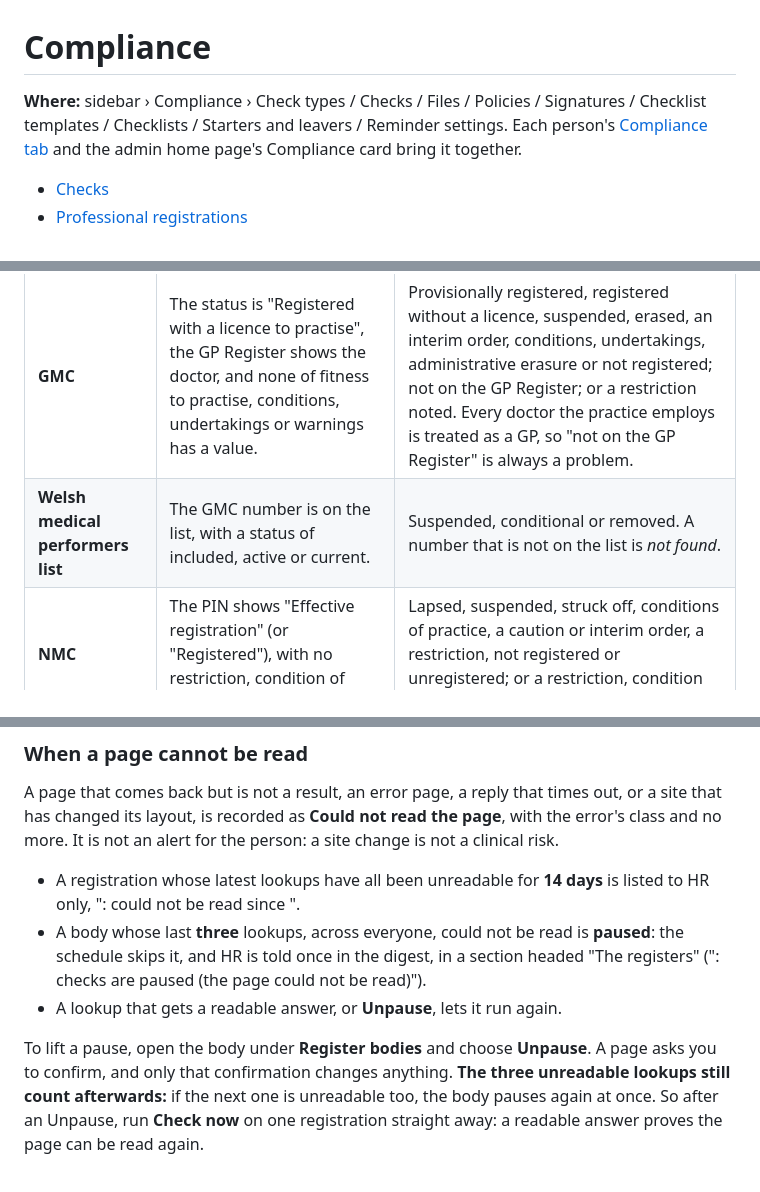
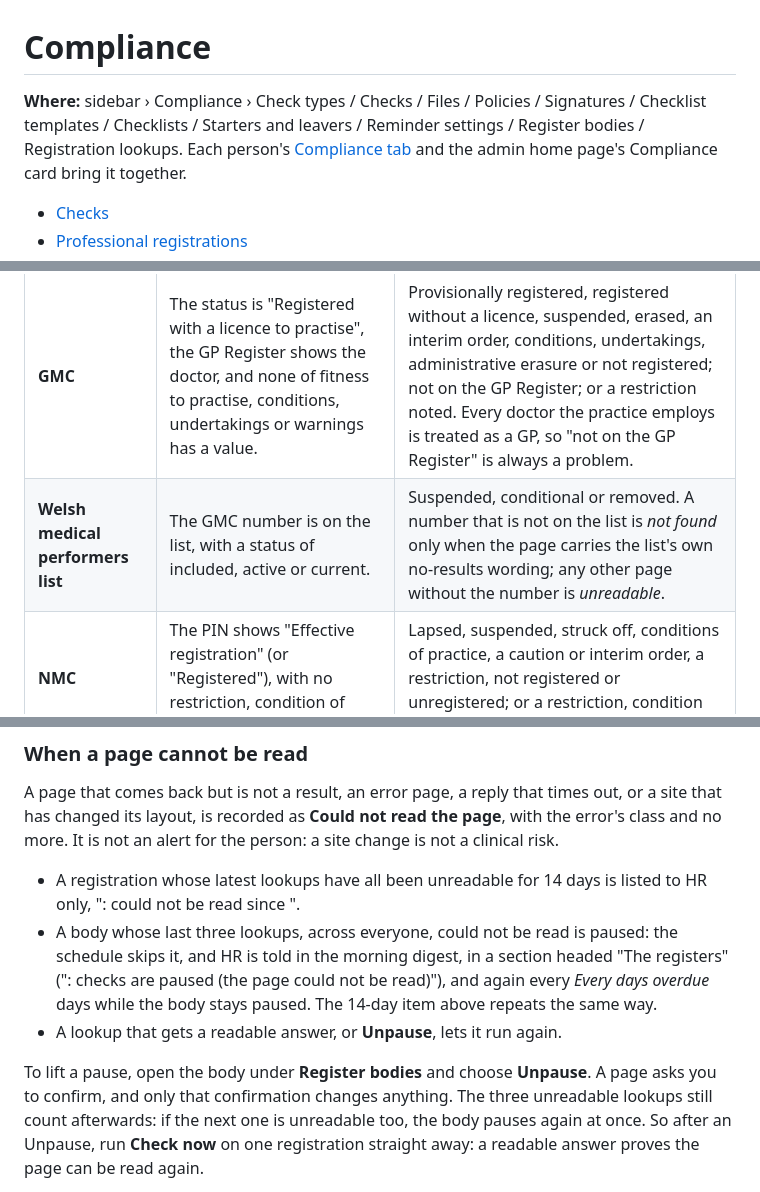
Before and after one commit to devachnid/practice-hr, a Markdown page: docs/admin/compliance.md, 3 parts joined by grey strips. Rendered like a GitHub page.

```diff
--- a/docs/admin/compliance.md
+++ b/docs/admin/compliance.md
@@ -1,7 +1,8 @@
 # Compliance
 
 **Where:** sidebar › Compliance › Check types / Checks / Files / Policies / Signatures /
-Checklist templates / Checklists / Starters and leavers / Reminder settings.
+Checklist templates / Checklists / Starters and leavers / Reminder settings /
+Register bodies / Registration lookups.
 Each person's [Compliance tab](#seeing-where-everyone-stands) and the admin
 home page's Compliance card bring it together.
 
@@ -248,7 +249,7 @@ of wording shows as itself.
 | Body | Clear | A problem |
 |---|---|---|
 | **GMC** | The status is "Registered with a licence to practise", the GP Register shows the doctor, and none of fitness to practise, conditions, undertakings or warnings has a value. | Provisionally registered, registered without a licence, suspended, erased, an interim order, conditions, undertakings, administrative erasure or not registered; not on the GP Register; or a restriction noted. Every doctor the practice employs is treated as a GP, so "not on the GP Register" is always a problem. |
-| **Welsh medical performers list** | The GMC number is on the list, with a status of included, active or current. | Suspended, conditional or removed. A number that is not on the list is *not found*. |
+| **Welsh medical performers list** | The GMC number is on the list, with a status of included, active or current. | Suspended, conditional or removed. A number that is not on the list is *not found* only when the page carries the list's own no-results wording; any other page without the number is *unreadable*. |
 | **NMC** | The PIN shows "Effective registration" (or "Registered"), with no restriction, condition of practice or sanction noted. | Lapsed, suspended, struck off, conditions of practice, a caution or interim order, a restriction, not registered or unregistered; or a restriction, condition or sanction noted. |
 | **GPhC** | The number shows "Registered", with no condition, fitness to practise entry or sanction noted. | Suspended, removed, lapsed, conditions, an interim order, not registered or unregistered; or a condition, fitness to practise entry or sanction noted. |
 
@@ -351,17 +352,18 @@ times out, or a site that has changed its layout, is recorded as **Could
 not read the page**, with the error's class and no more. It is not an alert
 for the person: a site change is not a clinical risk.
 
-- A registration whose latest lookups have all been unreadable for **14
-  days** is listed to HR only, "<Body>: could not be read since <date>".
-- A body whose last **three** lookups, across everyone, could not be read
-  is **paused**: the schedule skips it, and HR is told once in the digest, in
+- A registration whose latest lookups have all been unreadable for 14
+  days is listed to HR only, "<Body>: could not be read since <date>".
+- A body whose last three lookups, across everyone, could not be read
+  is paused: the schedule skips it, and HR is told in the morning digest, in
   a section headed "The registers" ("<Body>: checks are paused (the page
-  could not be read)").
+  could not be read)"), and again every *Every days overdue* days while the
+  body stays paused. The 14-day item above repeats the same way.
 - A lookup that gets a readable answer, or **Unpause**, lets it run again.
 
 To lift a pause, open the body under **Register bodies** and choose
 **Unpause**. A page asks you to confirm, and only that confirmation changes
-anything. **The three unreadable lookups still count afterwards:** if the
+anything. The three unreadable lookups still count afterwards: if the
 next one is unreadable too, the body pauses again at once. So after an
 Unpause, run **Check now** on one registration straight away: a readable
 answer proves the page can be read again.
```
Also changed, not shown: other parts of docs/admin/compliance.md (+9 -9 lines), docs/guides/hr-administrator.md (+9 -7 lines), 1 other file.
